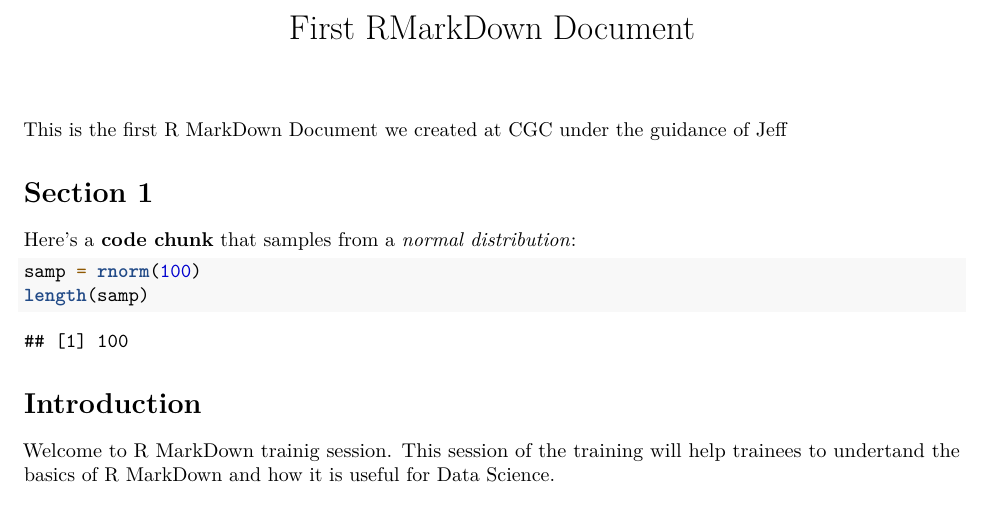
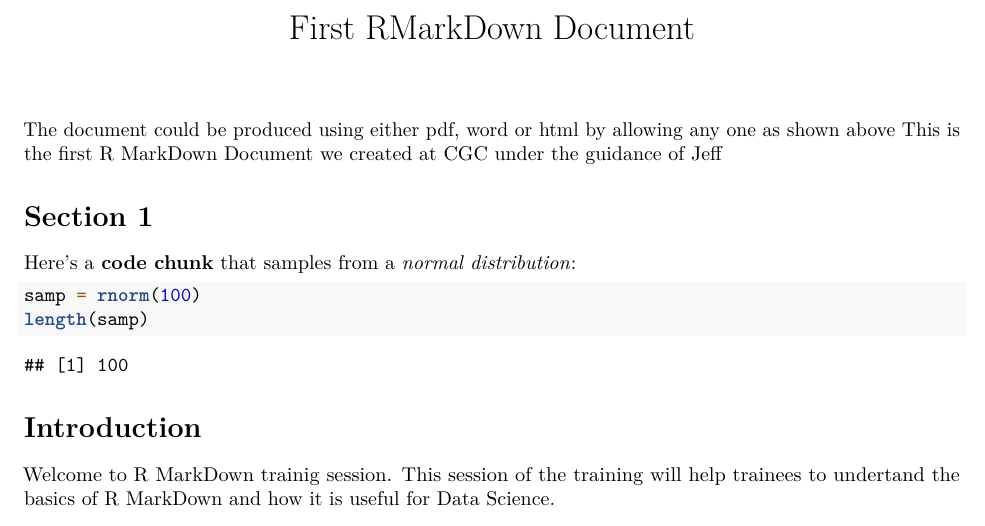
Before and after one commit to Ywondisho/rexperiment, an R Markdown document (test.Rmd): part of page 1 of 2, cut so that both start at the same text. Rendered offline with R 4.5, knitr and Pandoc, then LaTeX, with nearby package versions; code that draws random numbers runs with fixed seeds of ours.

Commit message:
Update test.Rmd

```diff
--- a/test.Rmd
+++ b/test.Rmd
@@ -5,7 +5,7 @@ output:
 #  word_document: default
 #  html_document: default
 ---
-
+The document could be produced using either pdf, word or html by allowing any one as shown above
 This is the first R MarkDown Document we created at CGC under the guidance of Jeff
 
 # Section 1
```
